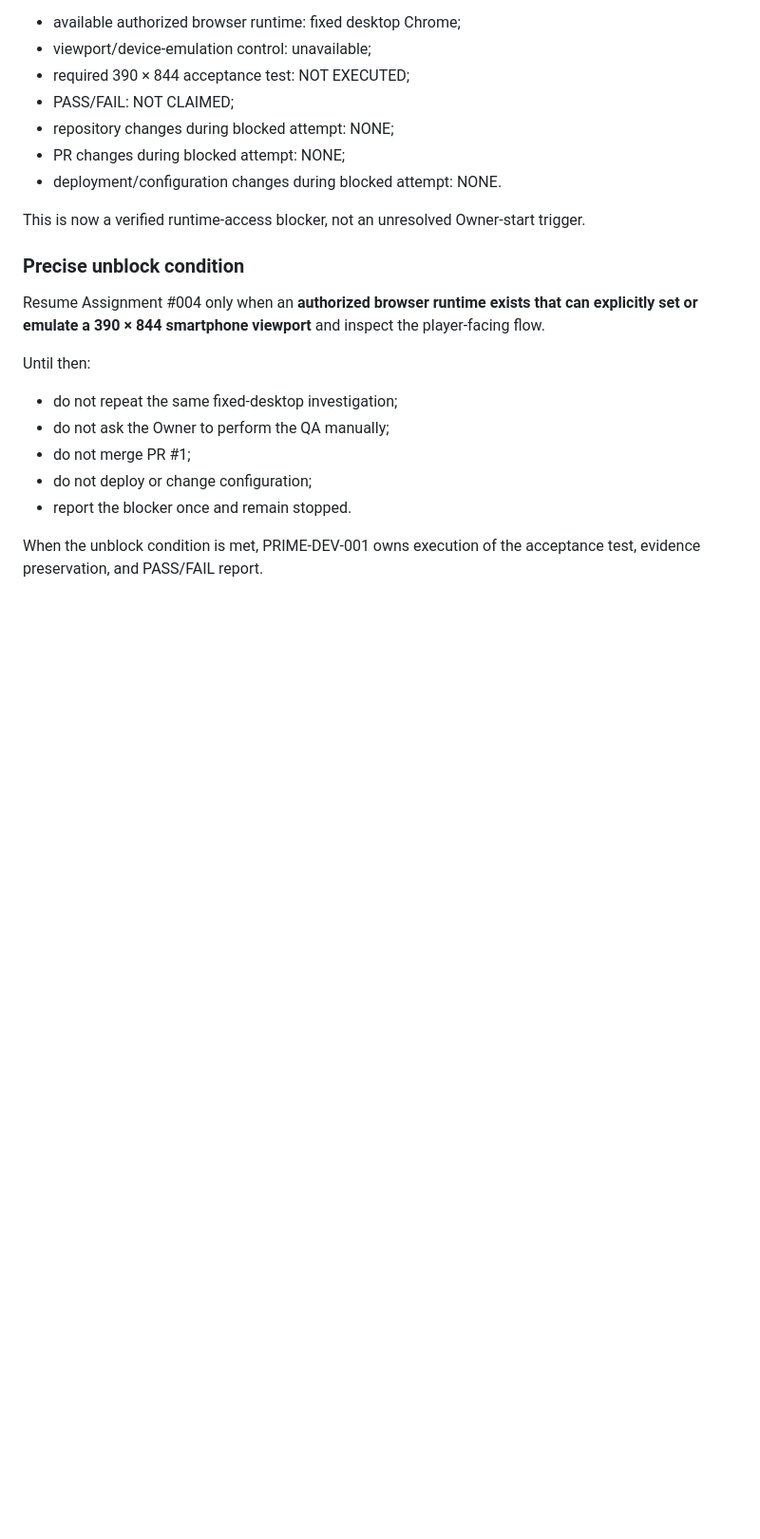
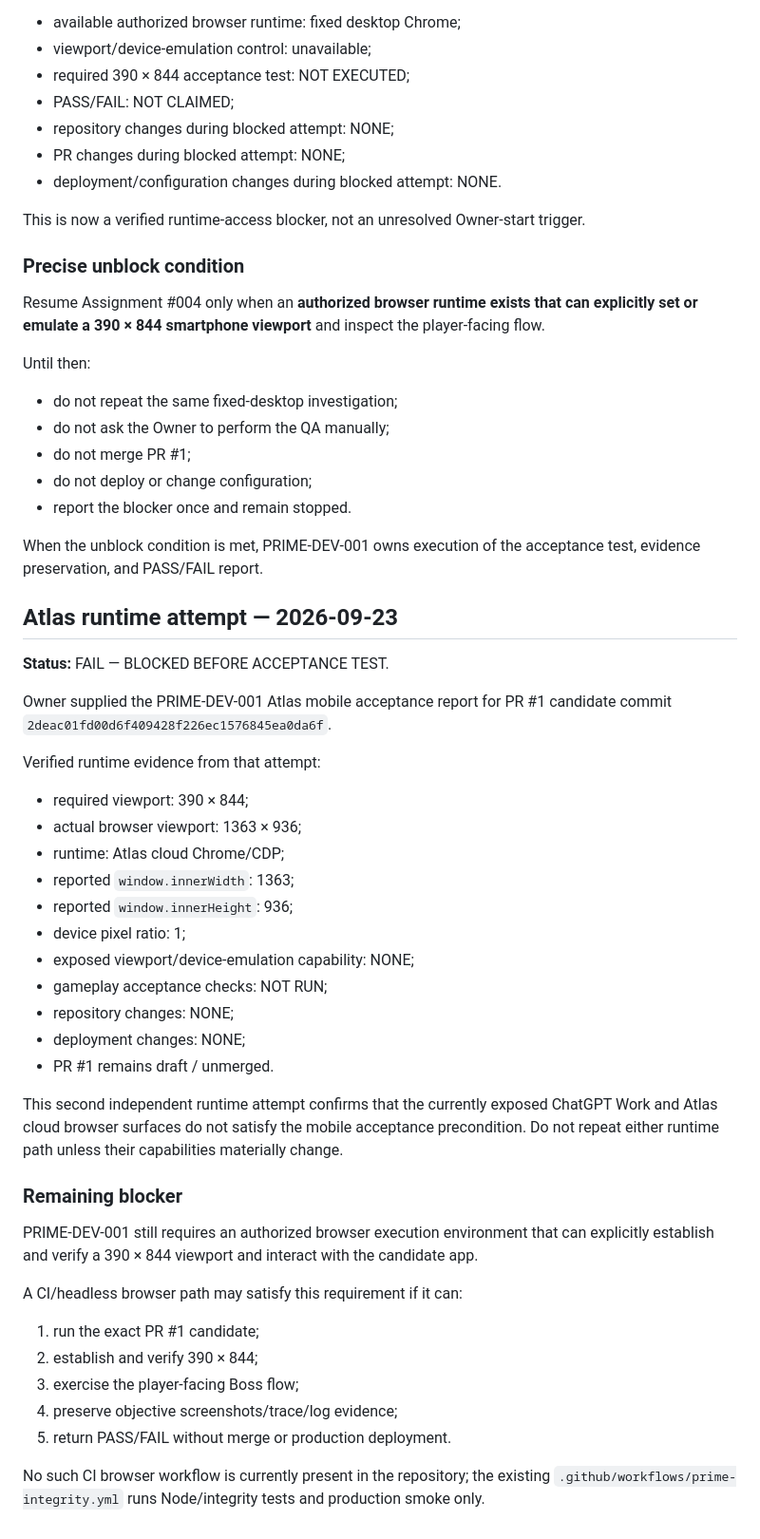
Before and after one commit to Prime46-App/Prime46, a Markdown page: PRIME_DEV_001_ASSIGNMENT_004.md, the part around the change. Shown at 95% size. Drawn GitHub-style; blank space fills up the shorter version.

Commit message:
Record Atlas mobile runtime blocker for Assignment #004

```diff
--- a/PRIME_DEV_001_ASSIGNMENT_004.md
+++ b/PRIME_DEV_001_ASSIGNMENT_004.md
@@ -181,3 +181,37 @@ Until then:
 - report the blocker once and remain stopped.
 
 When the unblock condition is met, PRIME-DEV-001 owns execution of the acceptance test, evidence preservation, and PASS/FAIL report.
+
+
+## Atlas runtime attempt — 2026-09-23
+
+**Status:** FAIL — BLOCKED BEFORE ACCEPTANCE TEST.
+
+Owner supplied the PRIME-DEV-001 Atlas mobile acceptance report for PR #1 candidate commit `2deac01fd00d6f409428f226ec1576845ea0da6f`.
+
+Verified runtime evidence from that attempt:
+- required viewport: 390 × 844;
+- actual browser viewport: 1363 × 936;
+- runtime: Atlas cloud Chrome/CDP;
+- reported `window.innerWidth`: 1363;
+- reported `window.innerHeight`: 936;
+- device pixel ratio: 1;
+- exposed viewport/device-emulation capability: NONE;
+- gameplay acceptance checks: NOT RUN;
+- repository changes: NONE;
+- deployment changes: NONE;
+- PR #1 remains draft / unmerged.
+
+This second independent runtime attempt confirms that the currently exposed ChatGPT Work and Atlas cloud browser surfaces do not satisfy the mobile acceptance precondition. Do not repeat either runtime path unless their capabilities materially change.
+
+### Remaining blocker
+PRIME-DEV-001 still requires an authorized browser execution environment that can explicitly establish and verify a 390 × 844 viewport and interact with the candidate app.
+
+A CI/headless browser path may satisfy this requirement if it can:
+1. run the exact PR #1 candidate;
+2. establish and verify 390 × 844;
+3. exercise the player-facing Boss flow;
+4. preserve objective screenshots/trace/log evidence;
+5. return PASS/FAIL without merge or production deployment.
+
+No such CI browser workflow is currently present in the repository; the existing `.github/workflows/prime-integrity.yml` runs Node/integrity tests and production smoke only.
```
